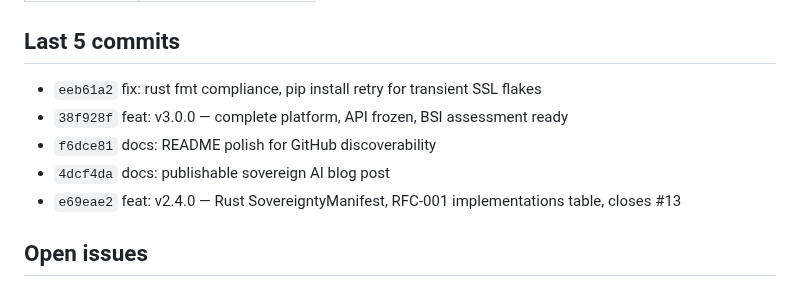
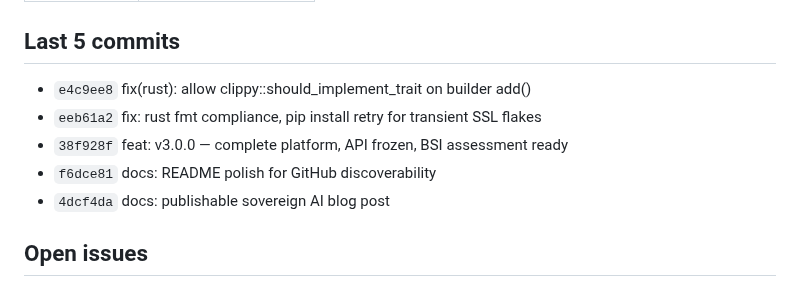
Before and after one commit to sebastianweiss83/sentinel-kernel, a Markdown page: CLAUDE.md, the part around one of its changes. Rendered like a GitHub page.

```diff
--- a/CLAUDE.md
+++ b/CLAUDE.md
@@ -16,11 +16,11 @@
 
 ## Last 5 commits
 
+- `e4c9ee8` fix(rust): allow clippy::should_implement_trait on builder add()
 - `eeb61a2` fix: rust fmt compliance, pip install retry for transient SSL flakes
 - `38f928f` feat: v3.0.0 — complete platform, API frozen, BSI assessment ready
 - `f6dce81` docs: README polish for GitHub discoverability
 - `4dcf4da` docs: publishable sovereign AI blog post
-- `e69eae2` feat: v2.4.0 — Rust SovereigntyManifest, RFC-001 implementations table, closes #13
 
 ## Open issues
 
```
Also changed, not shown: other parts of CLAUDE.md (+1 -1 lines), docs/project-status.md (+1 -1 lines).
